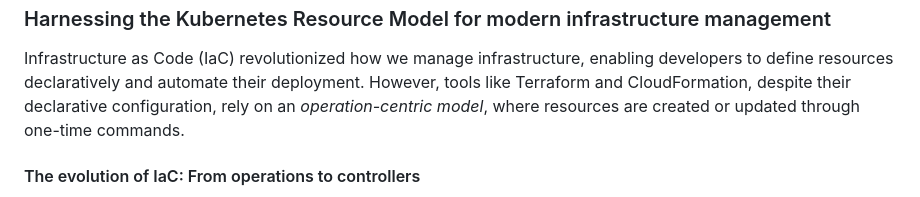
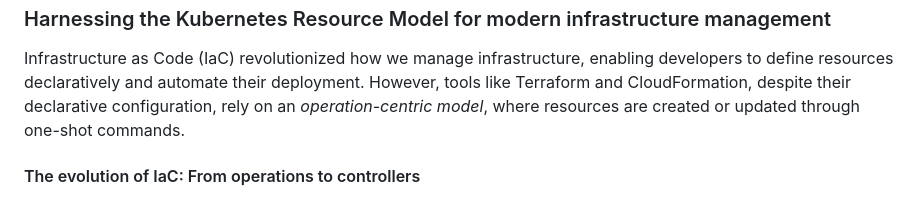
Before and after one commit to koreo-dev/theyamlengineer.com, a Markdown page: posts/controller-driven-infrastructure-as-code.md, the part around the change. Rendered like a GitHub page.

Commit message:
Update IaC post

```diff
--- a/posts/controller-driven-infrastructure-as-code.md
+++ b/posts/controller-driven-infrastructure-as-code.md
@@ -6,7 +6,7 @@ Infrastructure as Code (IaC) revolutionized how we manage infrastructure,
 enabling developers to define resources declaratively and automate their
 deployment. However, tools like Terraform and CloudFormation, despite their
 declarative configuration, rely on an _operation-centric model_, where
-resources are created or updated through one-time commands.
+resources are created or updated through one-shot commands.
 
 #### The evolution of IaC: From operations to controllers
 
```
